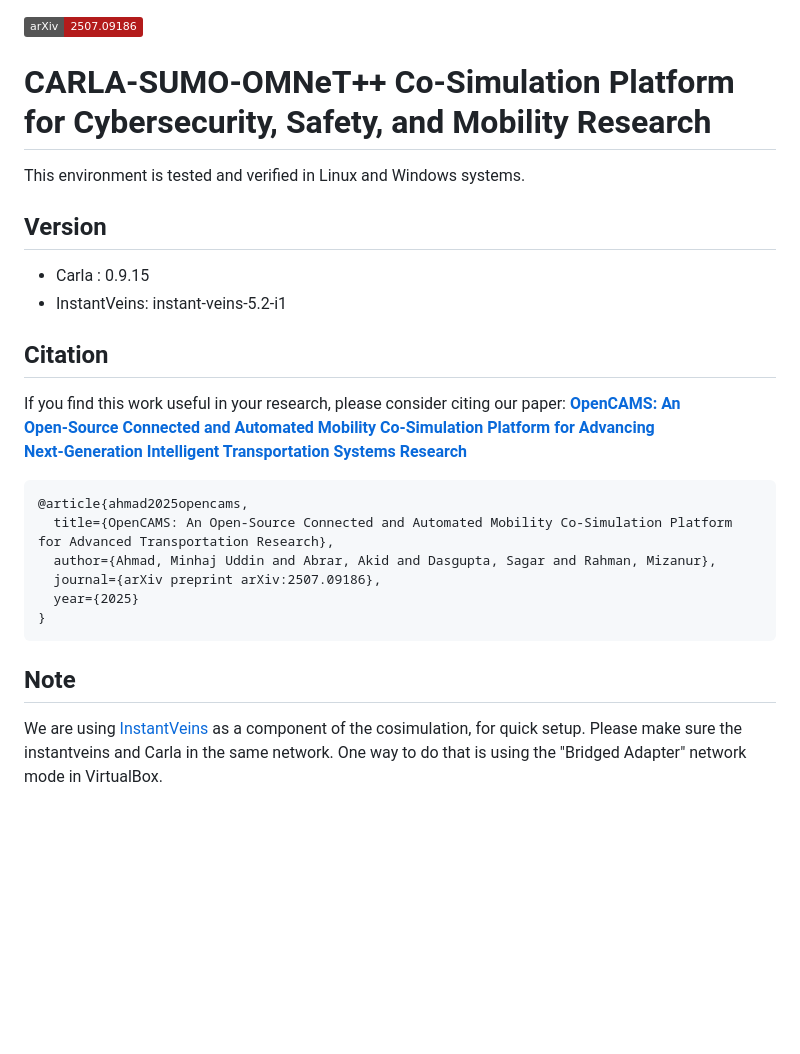
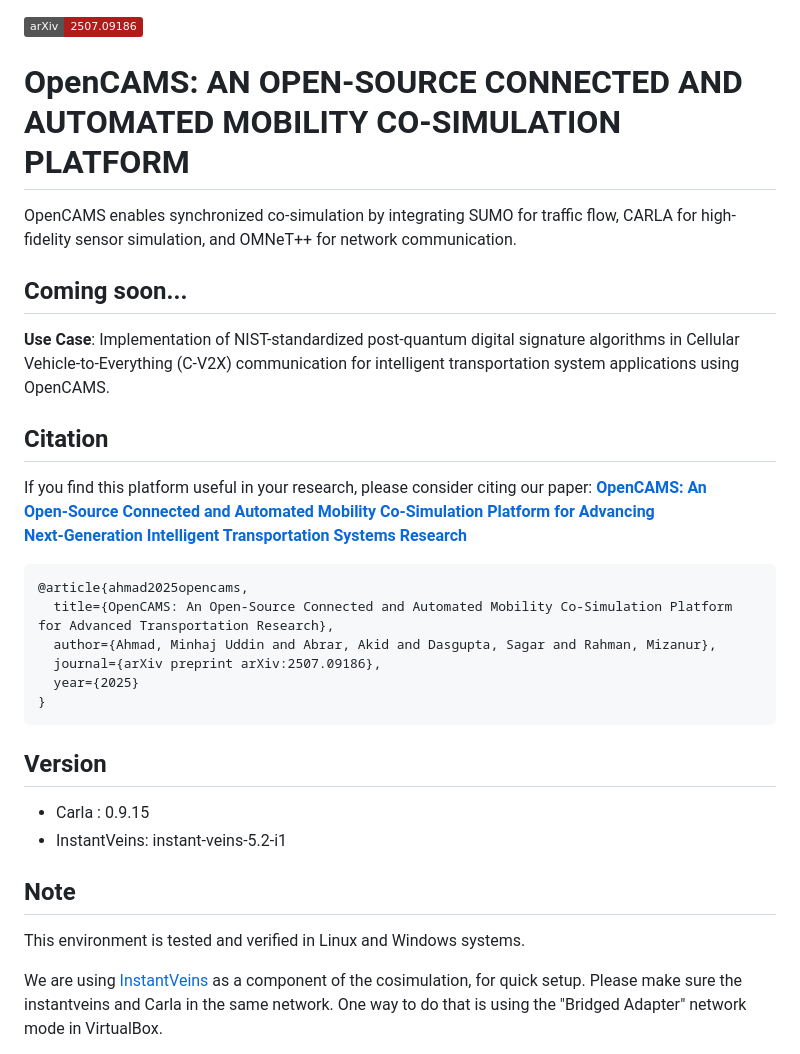
Before and after one commit to minhaj6/carla-sumo-omnetpp-cosim, a Markdown page: README.md, the part around the change. Drawn GitHub-style; badges without logos; blank space fills up the shorter version.

````diff
--- a/README.md
+++ b/README.md
@@ -1,15 +1,15 @@
 [![arXiv](https://img.shields.io/badge/arXiv-2507.09186-b31b1b.svg)](https://arxiv.org/abs/2507.09186)
-# CARLA-SUMO-OMNeT++ Co-Simulation Platform for Cybersecurity, Safety, and Mobility Research
+# OpenCAMS: AN OPEN-SOURCE CONNECTED AND AUTOMATED MOBILITY CO-SIMULATION PLATFORM
 
-This environment is tested and verified in Linux and Windows systems.
+OpenCAMS enables synchronized co-simulation by integrating SUMO for traffic flow, CARLA for high-fidelity sensor simulation, and OMNeT++ for network communication.
 
-## Version
+## Coming soon...
 
-- Carla : 0.9.15
-- InstantVeins: instant-veins-5.2-i1
+**Use Case**: Implementation of NIST-standardized post-quantum digital signature algorithms in Cellular Vehicle-to-Everything (C-V2X) communication for intelligent transportation system applications using OpenCAMS.
+
 
 ## Citation
-If you find this work useful in your research, please consider citing our paper: [**OpenCAMS: An Open‑Source Connected and Automated Mobility Co‑Simulation Platform for Advancing Next‑Generation Intelligent Transportation Systems Research**](https://arxiv.org/abs/2507.09186)
+If you find this platform useful in your research, please consider citing our paper: [**OpenCAMS: An Open‑Source Connected and Automated Mobility Co‑Simulation Platform for Advancing Next‑Generation Intelligent Transportation Systems Research**](https://arxiv.org/abs/2507.09186)
 
 ```bibtex
 @article{ahmad2025opencams,
@@ -20,8 +20,15 @@ If you find this work useful in your research, please consider citing our paper:
 }
 ```
 
+## Version
+
+- Carla : 0.9.15
+- InstantVeins: instant-veins-5.2-i1
+
 
 ## Note
+
+This environment is tested and verified in Linux and Windows systems.
 
 We are using [InstantVeins](https://veins.car2x.org/documentation/instant-veins/) as a component of the cosimulation, for quick setup. Please make sure the instantveins and Carla in the same network. One way to do that is using the "Bridged Adapter" network mode in VirtualBox.
 
````
